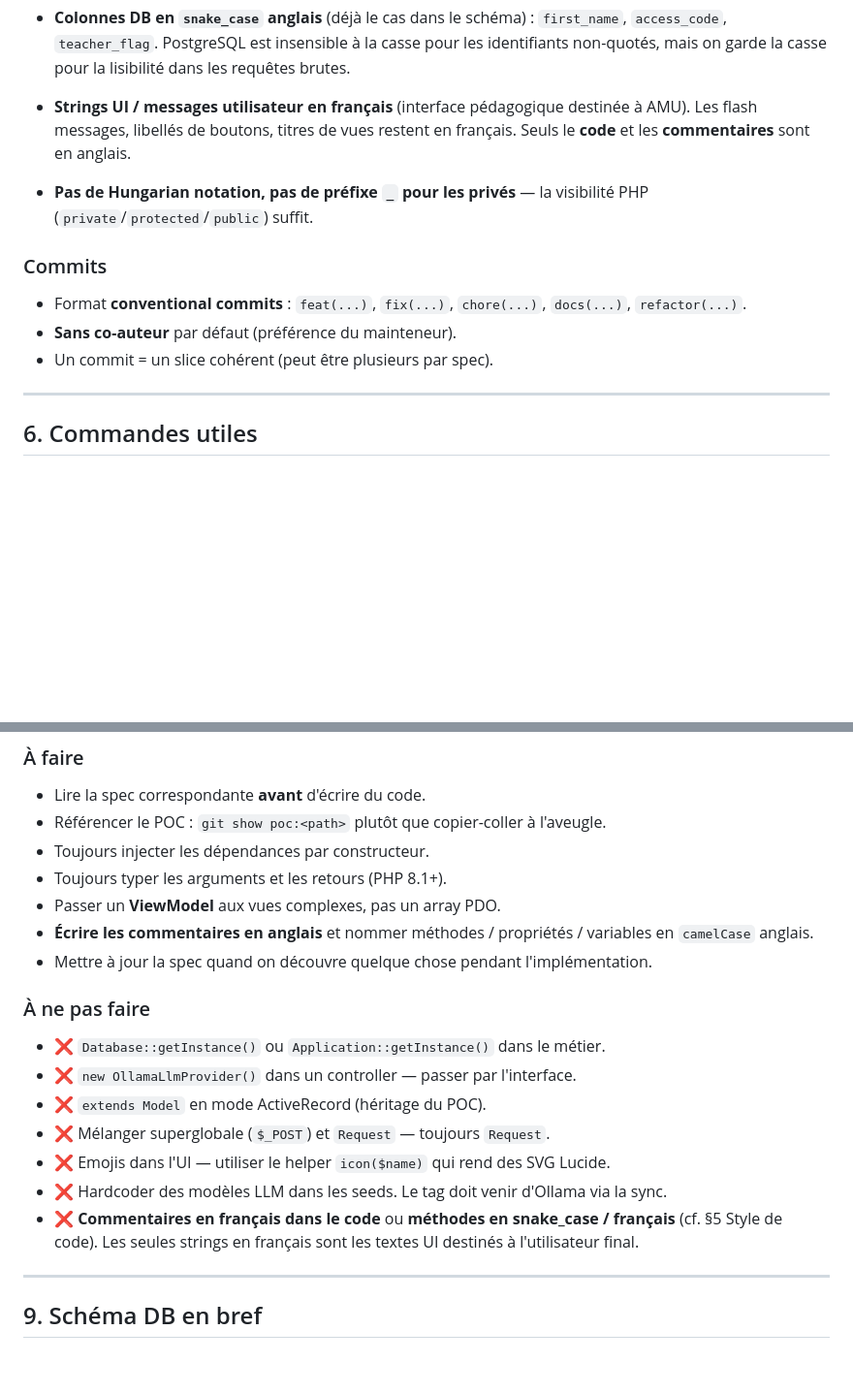
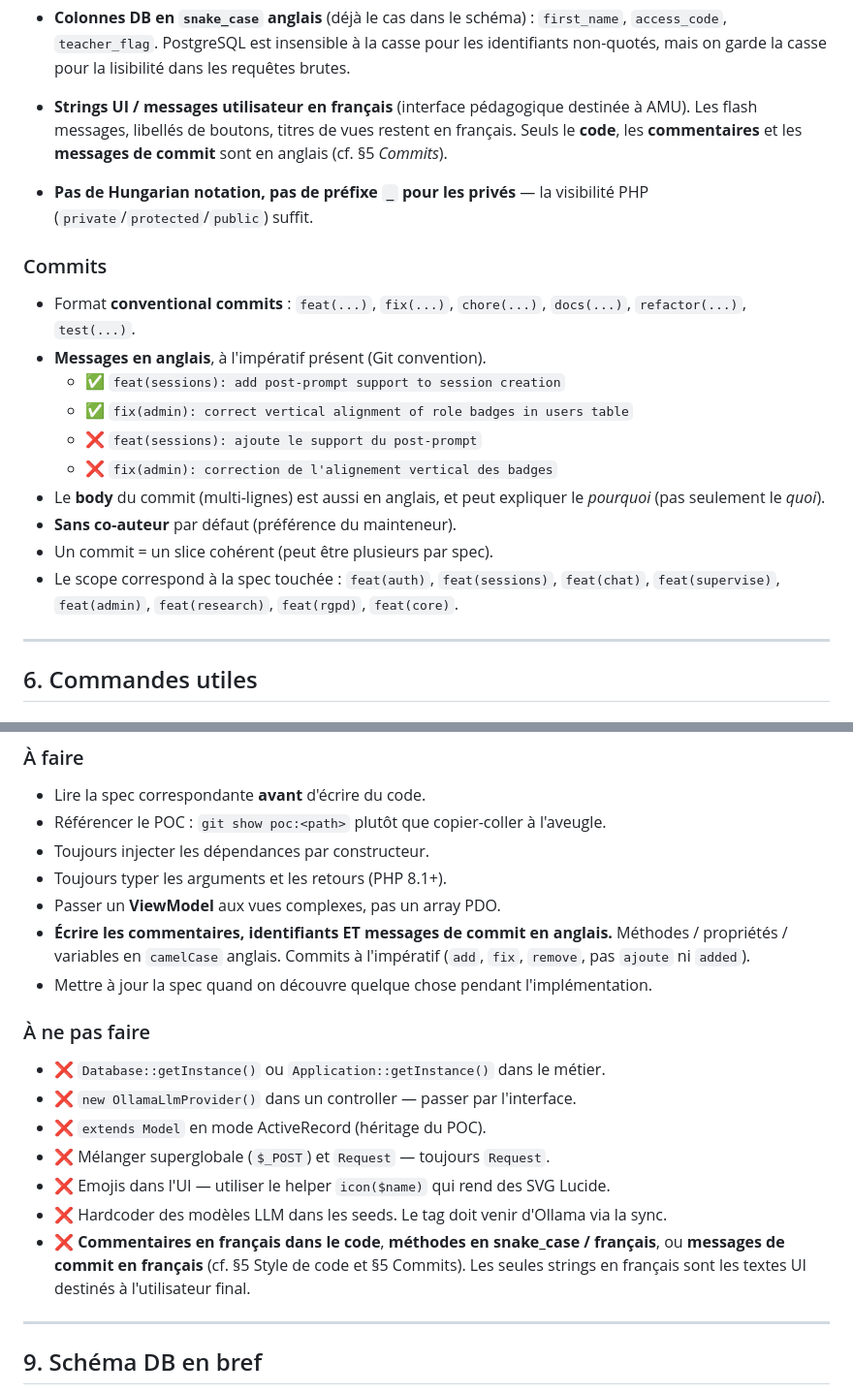
Before and after one commit to LoanALLARD/I-AMU_Web_APP, a Markdown page: .claude/CLAUDE.md, 2 parts joined by grey strips. Shown at 97% size. Rendered like a GitHub page; blank space fills up the shorter version.

```diff
--- a/.claude/CLAUDE.md
+++ b/.claude/CLAUDE.md
@@ -115,17 +115,28 @@ Http  →  Application  →  Domain  ←  Infrastructure
 
 - **Strings UI / messages utilisateur en français** (interface
   pédagogique destinée à AMU). Les flash messages, libellés de
-  boutons, titres de vues restent en français. Seuls le **code** et
-  les **commentaires** sont en anglais.
+  boutons, titres de vues restent en français. Seuls le **code**, les
+  **commentaires** et les **messages de commit** sont en anglais
+  (cf. §5 *Commits*).
 
 - **Pas de Hungarian notation, pas de préfixe `_` pour les
   privés** — la visibilité PHP (`private`/`protected`/`public`) suffit.
 
 ### Commits
 
-- Format **conventional commits** : `feat(...)`, `fix(...)`, `chore(...)`, `docs(...)`, `refactor(...)`.
+- Format **conventional commits** : `feat(...)`, `fix(...)`, `chore(...)`, `docs(...)`, `refactor(...)`, `test(...)`.
+- **Messages en anglais**, à l'impératif présent (Git convention).
+  - ✅ `feat(sessions): add post-prompt support to session creation`
+  - ✅ `fix(admin): correct vertical alignment of role badges in users table`
+  - ❌ `feat(sessions): ajoute le support du post-prompt`
+  - ❌ `fix(admin): correction de l'alignement vertical des badges`
+- Le **body** du commit (multi-lignes) est aussi en anglais, et peut
+  expliquer le *pourquoi* (pas seulement le *quoi*).
 - **Sans co-auteur** par défaut (préférence du mainteneur).
 - Un commit = un slice cohérent (peut être plusieurs par spec).
+- Le scope correspond à la spec touchée : `feat(auth)`, `feat(sessions)`,
+  `feat(chat)`, `feat(supervise)`, `feat(admin)`, `feat(research)`,
+  `feat(rgpd)`, `feat(core)`.
 
 ---
 
@@ -184,8 +195,9 @@ docker compose exec app php -l /var/www/html/app/Core/Application.php
 - Toujours injecter les dépendances par constructeur.
 - Toujours typer les arguments et les retours (PHP 8.1+).
 - Passer un **ViewModel** aux vues complexes, pas un array PDO.
-- **Écrire les commentaires en anglais** et nommer méthodes /
-  propriétés / variables en `camelCase` anglais.
+- **Écrire les commentaires, identifiants ET messages de commit en
+  anglais.** Méthodes / propriétés / variables en `camelCase` anglais.
+  Commits à l'impératif (`add`, `fix`, `remove`, pas `ajoute` ni `added`).
 - Mettre à jour la spec quand on découvre quelque chose pendant
   l'implémentation.
 
@@ -200,9 +212,10 @@ docker compose exec app php -l /var/www/html/app/Core/Application.php
   SVG Lucide.
 - ❌ Hardcoder des modèles LLM dans les seeds. Le tag doit venir
   d'Ollama via la sync.
-- ❌ **Commentaires en français dans le code** ou **méthodes en
-  snake_case / français** (cf. §5 Style de code). Les seules strings
-  en français sont les textes UI destinés à l'utilisateur final.
+- ❌ **Commentaires en français dans le code**, **méthodes en
+  snake_case / français**, ou **messages de commit en français**
+  (cf. §5 Style de code et §5 Commits). Les seules strings en français
+  sont les textes UI destinés à l'utilisateur final.
 
 ---
 
```
Also changed, not shown: specs/README.md (+3 -0 lines).
